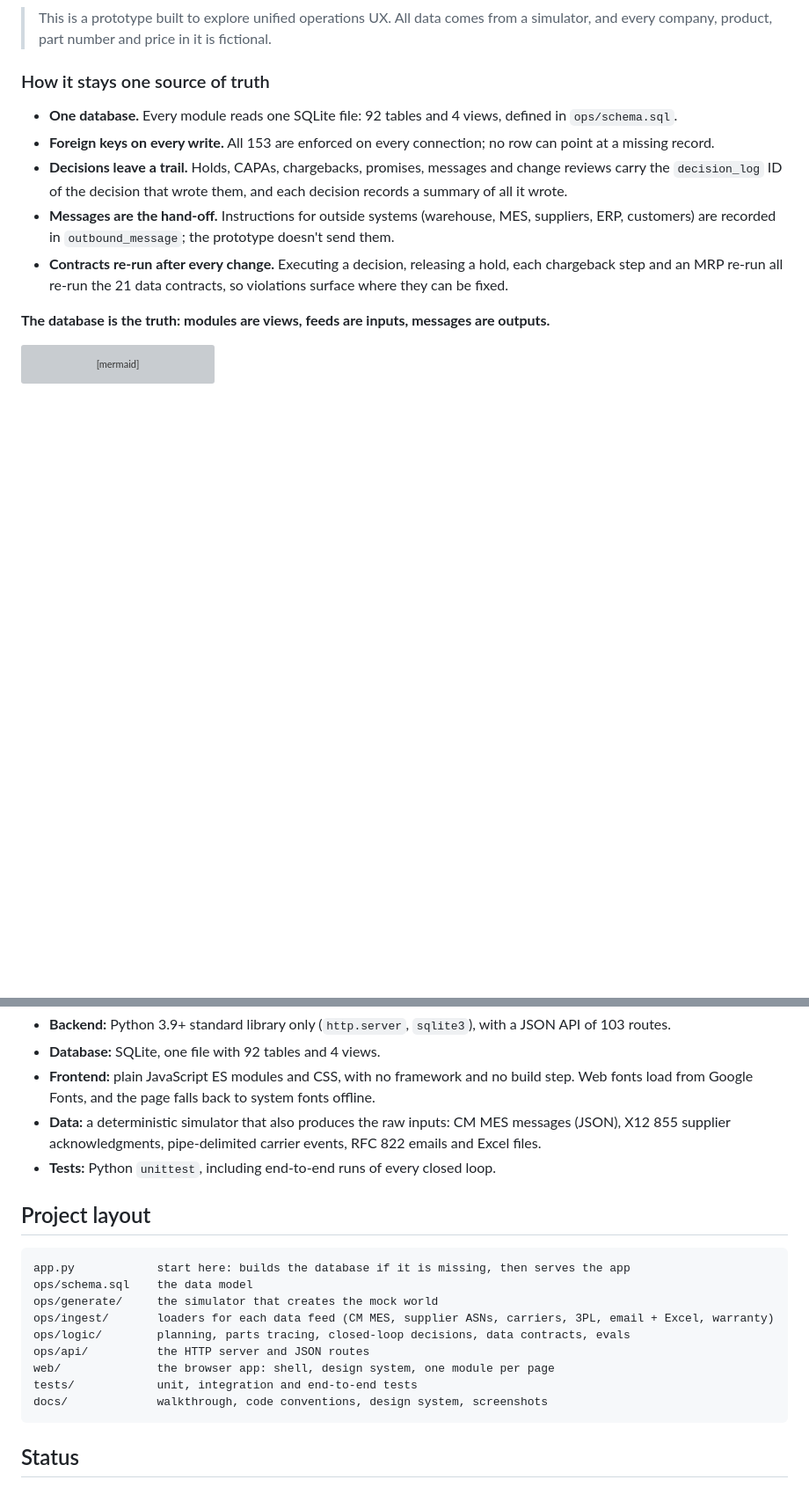
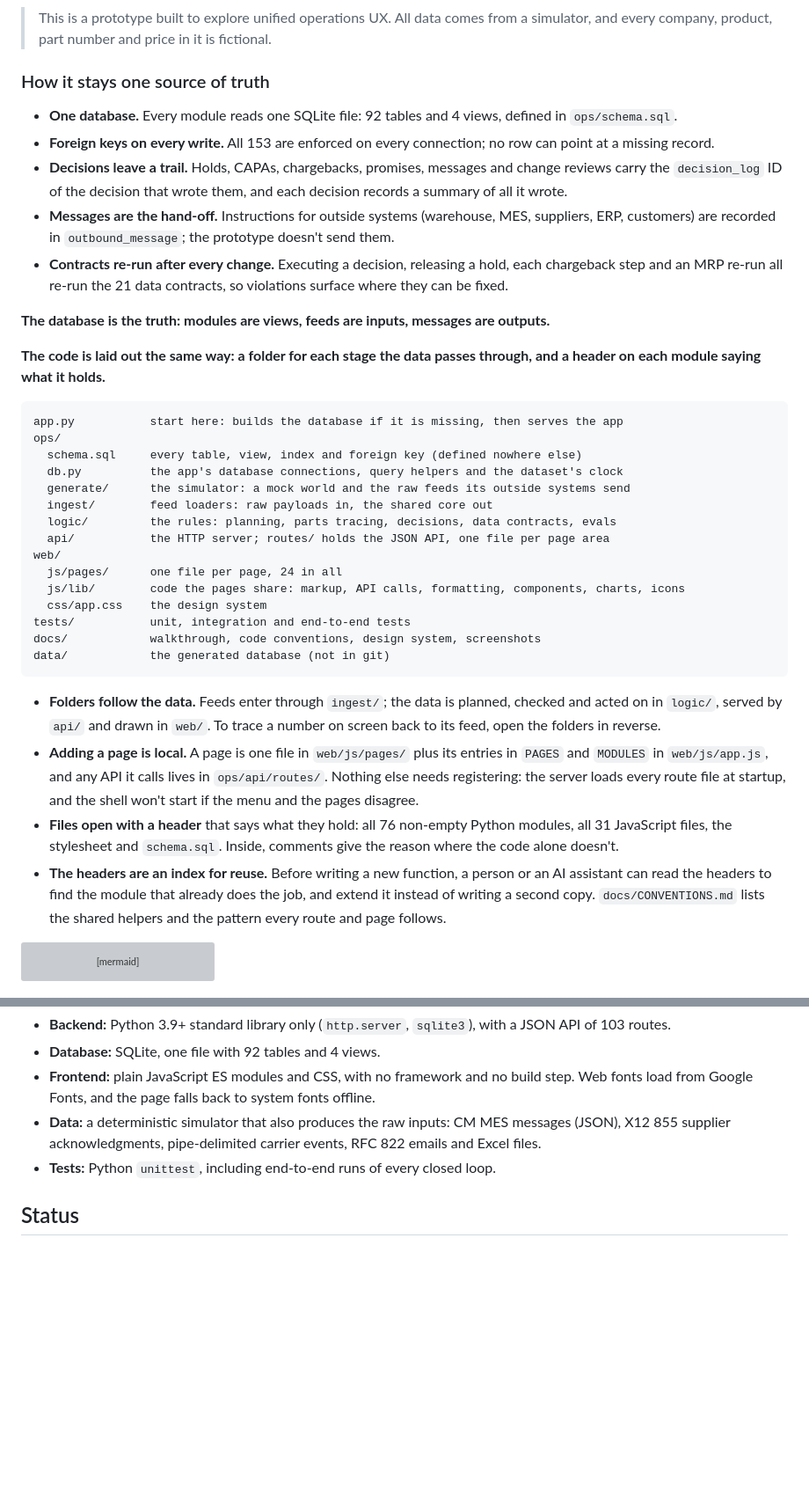
Before and after one commit to chris-supply-chain/ops-systems-prototype, a Markdown page: README.md, 2 parts joined by grey strips. Shown at 88% size. Drawn GitHub-style; blank space fills up the shorter version; grey boxes are pictures that could not be loaded.

Commit message:
README: the code layout, and the headers that make it searchable
Adds the folder tree to the source-of-truth section: what each folder holds,
why the layout follows the data, how a page is added, and the header every
module opens with, which lets a person or an AI assistant find existing code
before writing new code. Counts are from the code. The old Project layout
section at the bottom is folded in.

Co-Authored-By: Claude Opus 5.5 <noreply@anthropic.com>

````diff
--- a/README.md
+++ b/README.md
@@ -18,6 +18,38 @@ more modules in one place, all running on one shared data model.**
   re-run all re-run the 21 data contracts, so violations surface where they can be fixed.
 
 **The database is the truth: modules are views, feeds are inputs, messages are outputs.**
+
+**The code is laid out the same way: a folder for each stage the data passes through, and a header on each module
+saying what it holds.**
+
+```
+app.py           start here: builds the database if it is missing, then serves the app
+ops/
+  schema.sql     every table, view, index and foreign key (defined nowhere else)
+  db.py          the app's database connections, query helpers and the dataset's clock
+  generate/      the simulator: a mock world and the raw feeds its outside systems send
+  ingest/        feed loaders: raw payloads in, the shared core out
+  logic/         the rules: planning, parts tracing, decisions, data contracts, evals
+  api/           the HTTP server; routes/ holds the JSON API, one file per page area
+web/
+  js/pages/      one file per page, 24 in all
+  js/lib/        code the pages share: markup, API calls, formatting, components, charts, icons
+  css/app.css    the design system
+tests/           unit, integration and end-to-end tests
+docs/            walkthrough, code conventions, design system, screenshots
+data/            the generated database (not in git)
+```
+
+- **Folders follow the data.** Feeds enter through `ingest/`; the data is planned, checked and acted on in `logic/`,
+  served by `api/` and drawn in `web/`. To trace a number on screen back to its feed, open the folders in reverse.
+- **Adding a page is local.** A page is one file in `web/js/pages/` plus its entries in `PAGES` and `MODULES` in
+  `web/js/app.js`, and any API it calls lives in `ops/api/routes/`. Nothing else needs registering: the server loads
+  every route file at startup, and the shell won't start if the menu and the pages disagree.
+- **Files open with a header** that says what they hold: all 76 non-empty Python modules, all 31 JavaScript files, the
+  stylesheet and `schema.sql`. Inside, comments give the reason where the code alone doesn't.
+- **The headers are an index for reuse.** Before writing a new function, a person or an AI assistant can read the
+  headers to find the module that already does the job, and extend it instead of writing a second copy.
+  `docs/CONVENTIONS.md` lists the shared helpers and the pattern every route and page follows.
 
 ```mermaid
 flowchart TD
@@ -335,20 +367,6 @@ The suite passes on dataset dates across 2026 and early 2027, and on Python 3.9
   acknowledgments, pipe-delimited carrier events, RFC 822 emails and Excel files.
 - **Tests:** Python `unittest`, including end-to-end runs of every closed loop.
 
-## Project layout
-
-```
-app.py            start here: builds the database if it is missing, then serves the app
-ops/schema.sql    the data model
-ops/generate/     the simulator that creates the mock world
-ops/ingest/       loaders for each data feed (CM MES, supplier ASNs, carriers, 3PL, email + Excel, warranty)
-ops/logic/        planning, parts tracing, closed-loop decisions, data contracts, evals
-ops/api/          the HTTP server and JSON routes
-web/              the browser app: shell, design system, one module per page
-tests/            unit, integration and end-to-end tests
-docs/             walkthrough, code conventions, design system, screenshots
-```
-
 ## Status
 
 This is a prototype built to explore unified operations UX, not production software. It runs locally for one user
````
